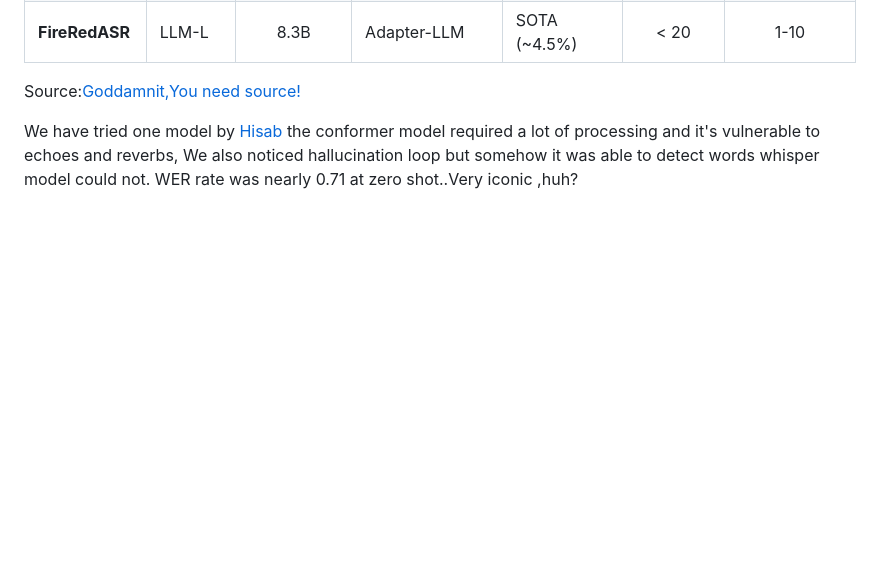
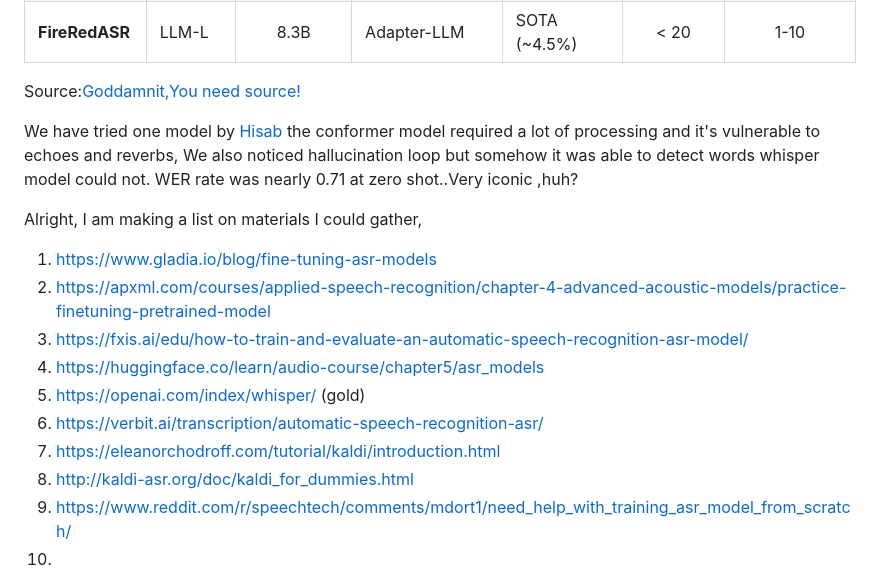
Before and after one commit to Sanjidh090/sanjidh090.github.io, a Markdown page: research/asr-study/README.md, the part around the change. Drawn GitHub-style; blank space fills up the shorter version.

```diff
--- a/research/asr-study/README.md
+++ b/research/asr-study/README.md
@@ -52,3 +52,17 @@ Meta's OmniASR is considerably new ,besides it is open weight ,not open source s
 Source:[Goddamnit,You need source!](https://github.com/Sanjidh090/sanjidh090.github.io/blob/main/research%2Fasr-study%2FASR%20and%20Diarization%20Model%20Comparison.pdf)
 
 We have tried one model by [Hisab](https://huggingface.co/hishab/titu_stt_bn_fastconformer) the conformer model required a lot of processing and it's vulnerable to echoes and reverbs, We also noticed hallucination loop but somehow it was able to detect words whisper model could not. WER rate was nearly 0.71 at zero shot..Very iconic ,huh?
+
+
+
+Alright, I am making a list on materials I could gather,
+1. https://www.gladia.io/blog/fine-tuning-asr-models
+2. https://apxml.com/courses/applied-speech-recognition/chapter-4-advanced-acoustic-models/practice-finetuning-pretrained-model
+3. https://fxis.ai/edu/how-to-train-and-evaluate-an-automatic-speech-recognition-asr-model/
+4. https://huggingface.co/learn/audio-course/chapter5/asr_models
+5. https://openai.com/index/whisper/ (gold)
+6. https://verbit.ai/transcription/automatic-speech-recognition-asr/
+7. https://eleanorchodroff.com/tutorial/kaldi/introduction.html
+8. http://kaldi-asr.org/doc/kaldi_for_dummies.html
+9. https://www.reddit.com/r/speechtech/comments/mdort1/need_help_with_training_asr_model_from_scratch/
+10.
```
